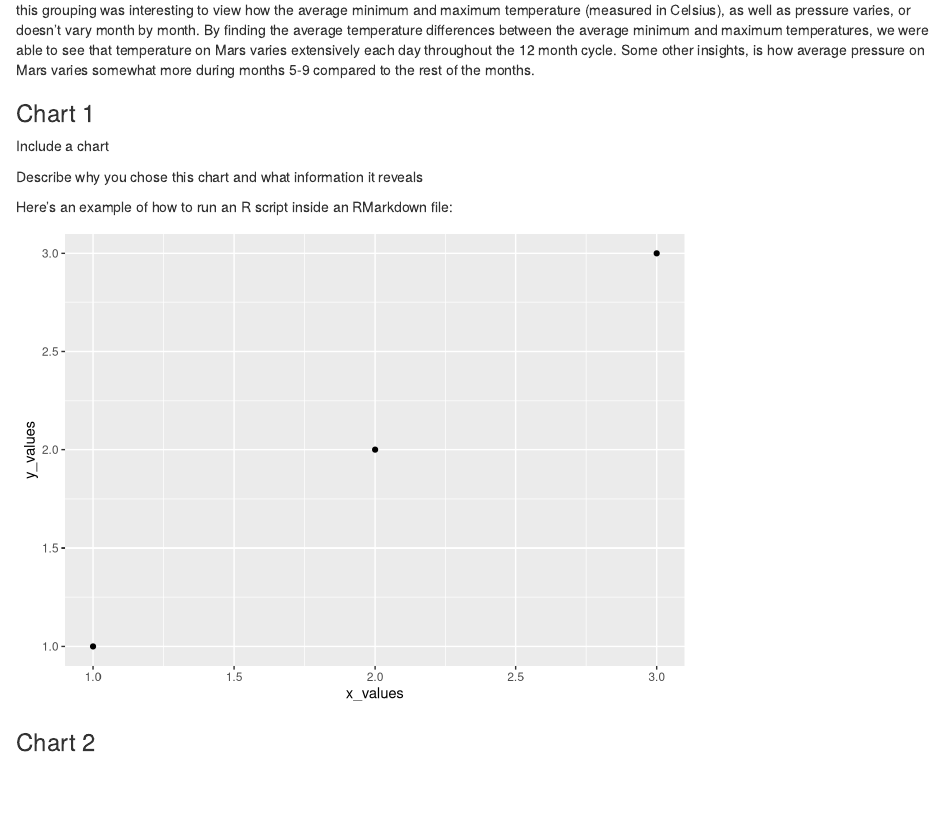
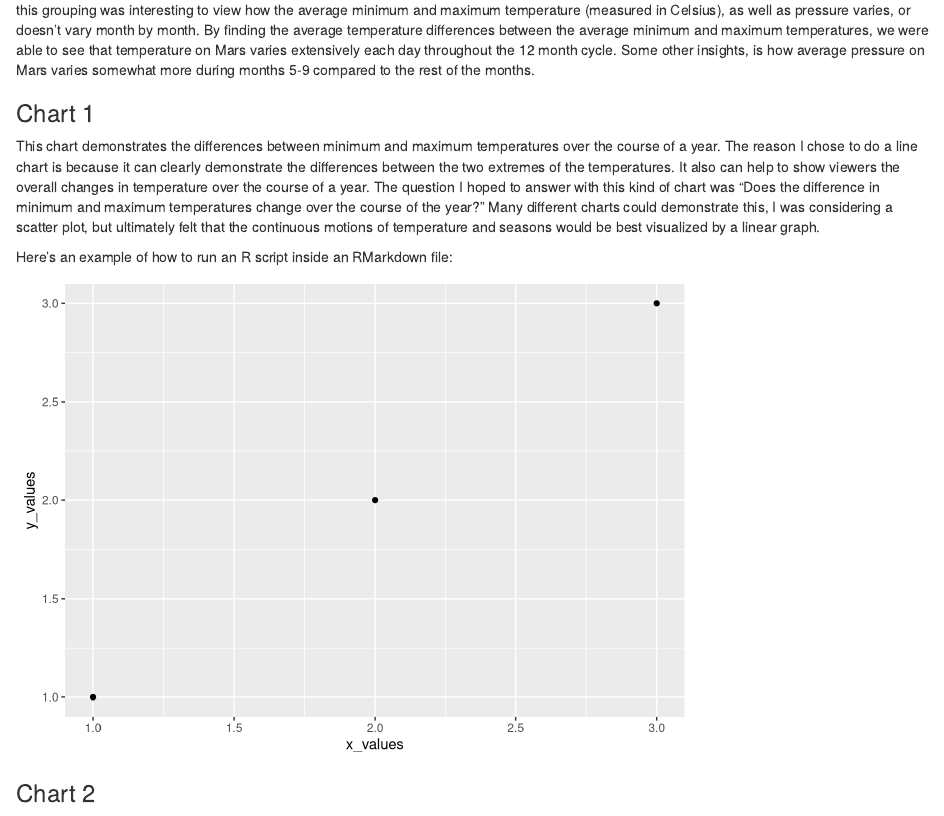
Before and after one commit to info-201a-wi23/exploratory-analysis-evanc108, an R Markdown document (index.Rmd): the page in a window 1100 px wide, from 3050 px down. Rendered offline with R 4.5, knitr and Pandoc, with nearby package versions; some code elsewhere in the file could not run offline.

Commit message:
Update index.Rmd
Completed background for linear graph, have yet to complete analysis. -Sofia Alukal

```diff
--- a/index.Rmd
+++ b/index.Rmd
@@ -118,9 +118,7 @@ This table shows aggregate information of mars' average weather conditions by ea
 
 ### Chart 1
 
-Include a chart
-
-Describe why you chose this chart and what information it reveals
+This chart demonstrates the differences between minimum and maximum temperatures over the course of a year. The reason I chose to do a line chart is because it can clearly demonstrate the differences between the two extremes of the temperatures. It also can help to show viewers the overall changes in temperature over the course of a year. The question I hoped to answer with this kind of chart was "Does the difference in minimum and maximum temperatures change over the course of the year?" Many different charts could demonstrate this, I was considering a scatter plot, but ultimately felt that the continuous motions of temperature and seasons would be best visualized by a linear graph.
 
 Here's an example of how to run an R script inside an RMarkdown file:
 
```
